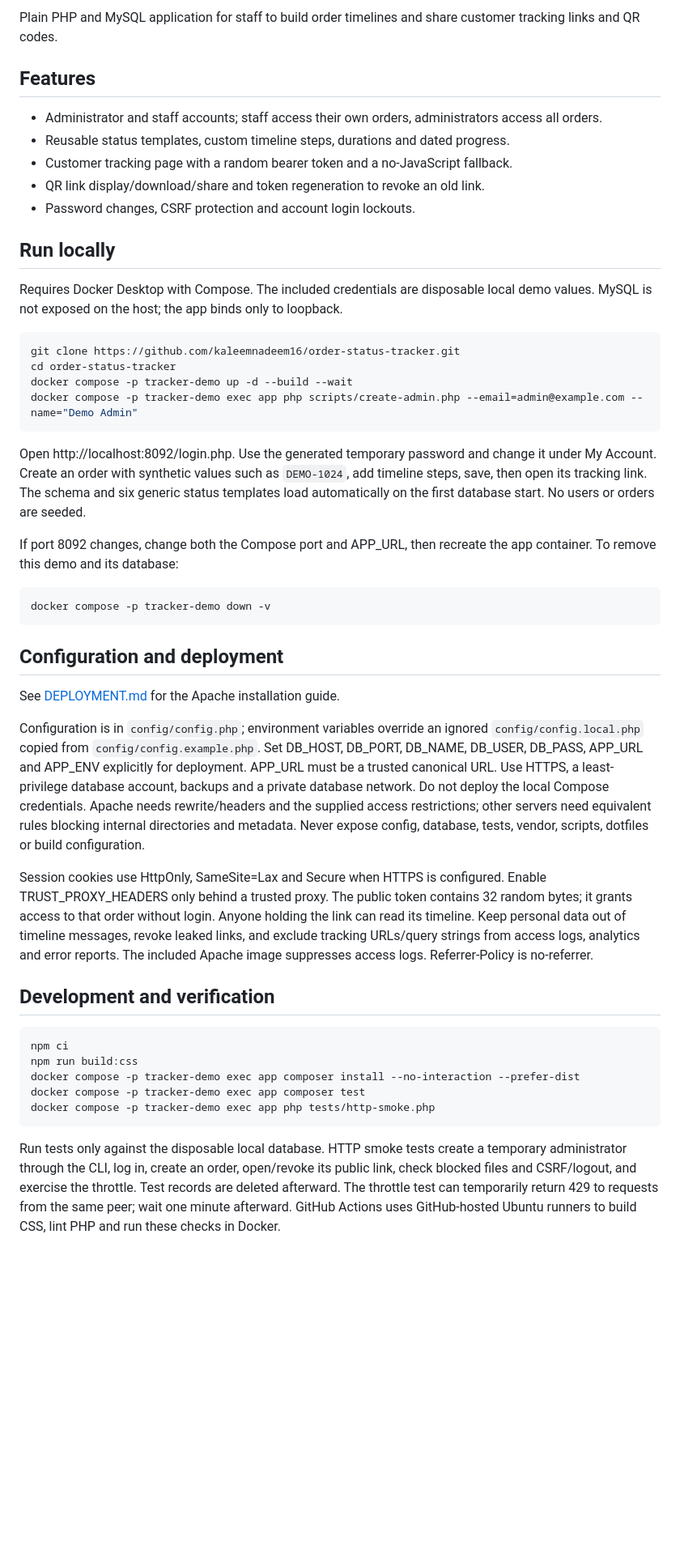
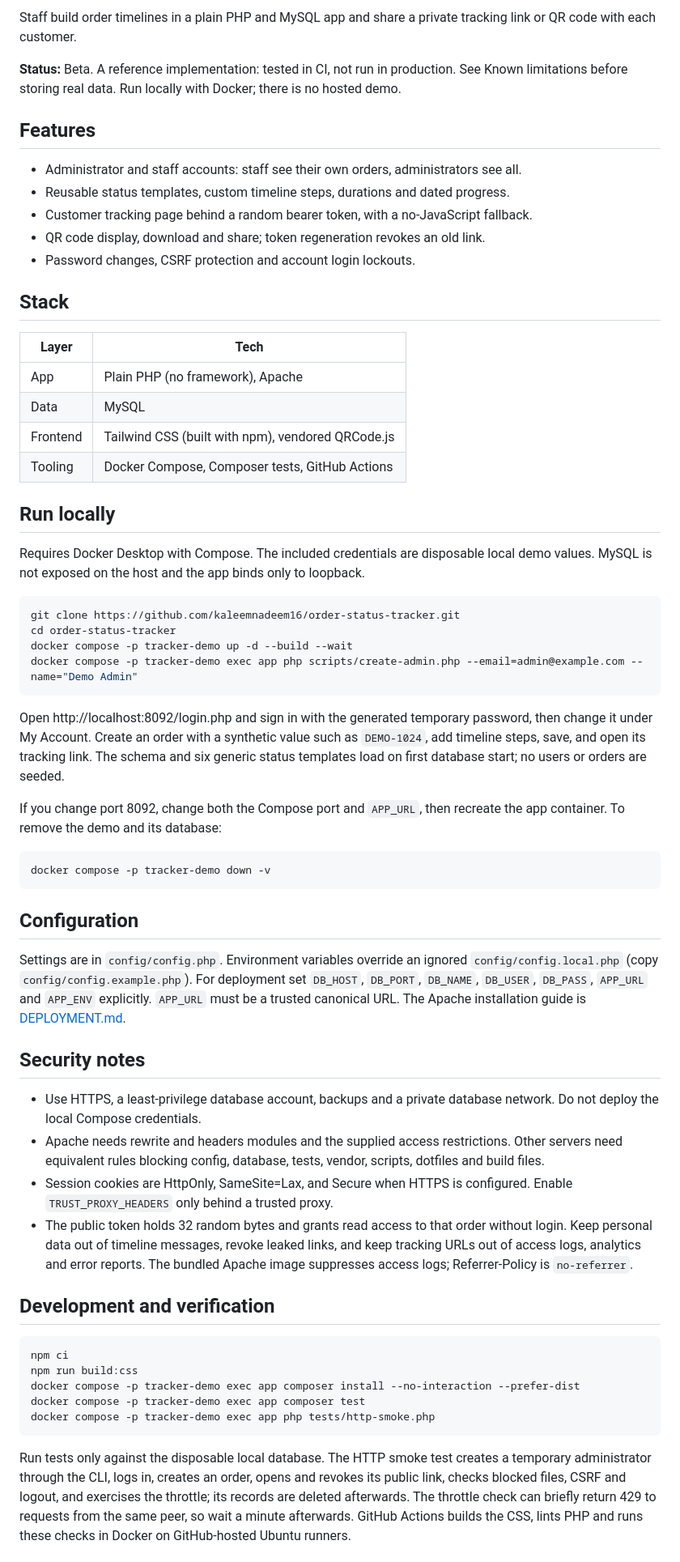
Before and after one commit to kaleemnadeem16/order-status-tracker, a Markdown page: README.md, the part around one of its changes. Shown at 81% size. Rendered like a GitHub page; blank space fills up the shorter version.

Commit message:
docs: rewrite README

````diff
--- a/README.md
+++ b/README.md
@@ -4,17 +4,28 @@
 
-Plain PHP and MySQL application for staff to build order timelines and share customer tracking links and QR codes.
+Staff build order timelines in a plain PHP and MySQL app and share a private tracking link or QR code with each customer.
+
+**Status:** Beta. A reference implementation: tested in CI, not run in production. See Known limitations before storing real data. Run locally with Docker; there is no hosted demo.
 
 ## Features
 
-- Administrator and staff accounts; staff access their own orders, administrators access all orders.
+- Administrator and staff accounts: staff see their own orders, administrators see all.
 - Reusable status templates, custom timeline steps, durations and dated progress.
-- Customer tracking page with a random bearer token and a no-JavaScript fallback.
-- QR link display/download/share and token regeneration to revoke an old link.
+- Customer tracking page behind a random bearer token, with a no-JavaScript fallback.
+- QR code display, download and share; token regeneration revokes an old link.
 - Password changes, CSRF protection and account login lockouts.
+
+## Stack
+
+| Layer | Tech |
+|---|---|
+| App | Plain PHP (no framework), Apache |
+| Data | MySQL |
+| Frontend | Tailwind CSS (built with npm), vendored QRCode.js |
+| Tooling | Docker Compose, Composer tests, GitHub Actions |
 
 ## Run locally
 
-Requires Docker Desktop with Compose. The included credentials are disposable local demo values. MySQL is not exposed on the host; the app binds only to loopback.
+Requires Docker Desktop with Compose. The included credentials are disposable local demo values. MySQL is not exposed on the host and the app binds only to loopback.
 
 ```sh
 git clone https://github.com/kaleemnadeem16/order-status-tracker.git
@@ -23,21 +34,24 @@ docker compose -p tracker-demo up -d --build --wait
 docker compose -p tracker-demo exec app php scripts/create-admin.php --email=admin@example.com --name="Demo Admin"
 ```
 
-Open http://localhost:8092/login.php. Use the generated temporary password and change it under My Account. Create an order with synthetic values such as `DEMO-1024`, add timeline steps, save, then open its tracking link. The schema and six generic status templates load automatically on the first database start. No users or orders are seeded.
+Open http://localhost:8092/login.php and sign in with the generated temporary password, then change it under My Account. Create an order with a synthetic value such as `DEMO-1024`, add timeline steps, save, and open its tracking link. The schema and six generic status templates load on first database start; no users or orders are seeded.
 
-If port 8092 changes, change both the Compose port and APP_URL, then recreate the app container. To remove this demo and its database:
+If you change port 8092, change both the Compose port and `APP_URL`, then recreate the app container. To remove the demo and its database:
 
 ```sh
 docker compose -p tracker-demo down -v
 ```
 
-## Configuration and deployment
+## Configuration
 
-See [DEPLOYMENT.md](DEPLOYMENT.md) for the Apache installation guide.
+Settings are in `config/config.php`. Environment variables override an ignored `config/config.local.php` (copy `config/config.example.php`). For deployment set `DB_HOST`, `DB_PORT`, `DB_NAME`, `DB_USER`, `DB_PASS`, `APP_URL` and `APP_ENV` explicitly. `APP_URL` must be a trusted canonical URL. The Apache installation guide is [DEPLOYMENT.md](DEPLOYMENT.md).
 
-Configuration is in `config/config.php`; environment variables override an ignored `config/config.local.php` copied from `config/config.example.php`. Set DB_HOST, DB_PORT, DB_NAME, DB_USER, DB_PASS, APP_URL and APP_ENV explicitly for deployment. APP_URL must be a trusted canonical URL. Use HTTPS, a least-privilege database account, backups and a private database network. Do not deploy the local Compose credentials. Apache needs rewrite/headers and the supplied access restrictions; other servers need equivalent rules blocking internal directories and metadata. Never expose config, database, tests, vendor, scripts, dotfiles or build configuration.
+## Security notes
 
-Session cookies use HttpOnly, SameSite=Lax and Secure when HTTPS is configured. Enable TRUST_PROXY_HEADERS only behind a trusted proxy. The public token contains 32 random bytes; it grants access to that order without login. Anyone holding the link can read its timeline. Keep personal data out of timeline messages, revoke leaked links, and exclude tracking URLs/query strings from access logs, analytics and error reports. The included Apache image suppresses access logs. Referrer-Policy is no-referrer.
+- Use HTTPS, a least-privilege database account, backups and a private database network. Do not deploy the local Compose credentials.
+- Apache needs rewrite and headers modules and the supplied access restrictions. Other servers need equivalent rules blocking config, database, tests, vendor, scripts, dotfiles and build files.
+- Session cookies are HttpOnly, SameSite=Lax, and Secure when HTTPS is configured. Enable `TRUST_PROXY_HEADERS` only behind a trusted proxy.
+- The public token holds 32 random bytes and grants read access to that order without login. Keep personal data out of timeline messages, revoke leaked links, and keep tracking URLs out of access logs, analytics and error reports. The bundled Apache image suppresses access logs; Referrer-Policy is `no-referrer`.
 
 ## Development and verification
 
@@ -49,5 +63,5 @@ docker compose -p tracker-demo exec app composer test
 docker compose -p tracker-demo exec app php tests/http-smoke.php
 ```
 
-Run tests only against the disposable local database. HTTP smoke tests create a temporary administrator through the CLI, log in, create an order, open/revoke its public link, check blocked files and CSRF/logout, and exercise the throttle. Test records are deleted afterward. The throttle test can temporarily return 429 to requests from the same peer; wait one minute afterward. GitHub Actions uses GitHub-hosted Ubuntu runners to build CSS, lint PHP and run these checks in Docker.
+Run tests only against the disposable local database. The HTTP smoke test creates a temporary administrator through the CLI, logs in, creates an order, opens and revokes its public link, checks blocked files, CSRF and logout, and exercises the throttle; its records are deleted afterwards. The throttle check can briefly return 429 to requests from the same peer, so wait a minute afterwards. GitHub Actions builds the CSS, lints PHP and runs these checks in Docker on GitHub-hosted Ubuntu runners.
 
````
Also changed, not shown: other parts of README.md (+16 -6 lines).
